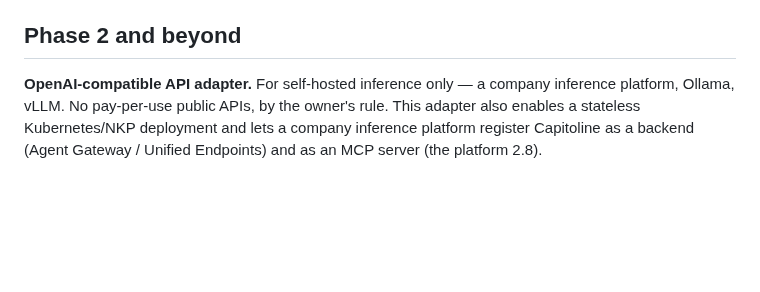
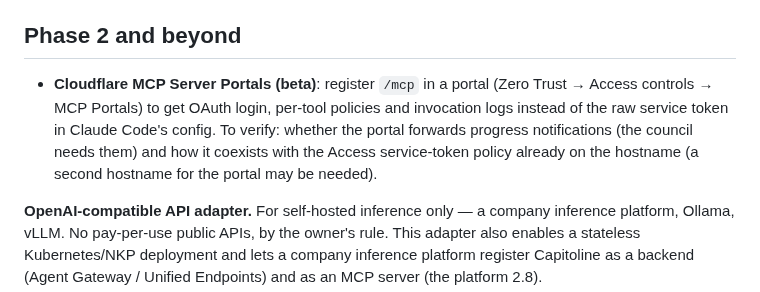
Before and after one commit to marco-fabbri/capitoline, a Markdown page: docs/backlog.md, the part around the change. Rendered like a GitHub page; blank space fills up the shorter version.

Commit message:
Backlog: Cloudflare MCP Server Portals as a front for /mcp
Co-Authored-By: Claude Fable 5.1 <noreply@anthropic.com>

```diff
--- a/docs/backlog.md
+++ b/docs/backlog.md
@@ -84,6 +84,9 @@ had two review findings and both are already fixed in the current code
 
 ## Phase 2 and beyond
 
+- **Cloudflare MCP Server Portals (beta)**: register `/mcp` in a portal (Zero Trust → Access controls → MCP Portals) to get OAuth login, per-tool policies and invocation logs instead of the raw service token in Claude Code's config. To verify: whether the portal forwards progress notifications (the council needs them) and how it coexists with the Access service-token policy already on the hostname (a second hostname for the portal may be needed).
+
+
 **OpenAI-compatible API adapter.** For self-hosted inference only — a company inference platform, Ollama, vLLM. No pay-per-use public APIs, by the owner's rule. This adapter also enables a stateless Kubernetes/NKP deployment and lets a company inference platform register Capitoline as a backend (Agent Gateway / Unified Endpoints) and as an MCP server (the platform 2.8).
 
 **Council.** A virtual model named `capitoline`, using the strategy from karpathy/llm-council: independent answers from each provider, anonymous peer ranking, then judge synthesis. Exposed as the MCP tool `ask_council`.
```
